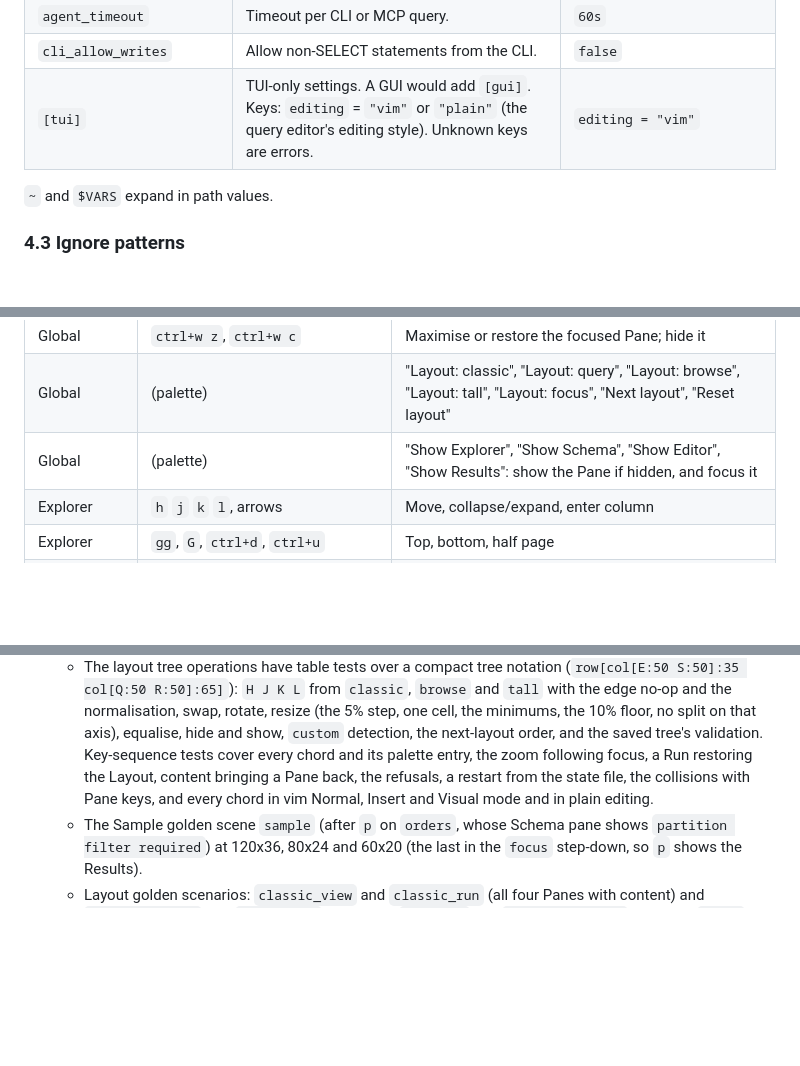
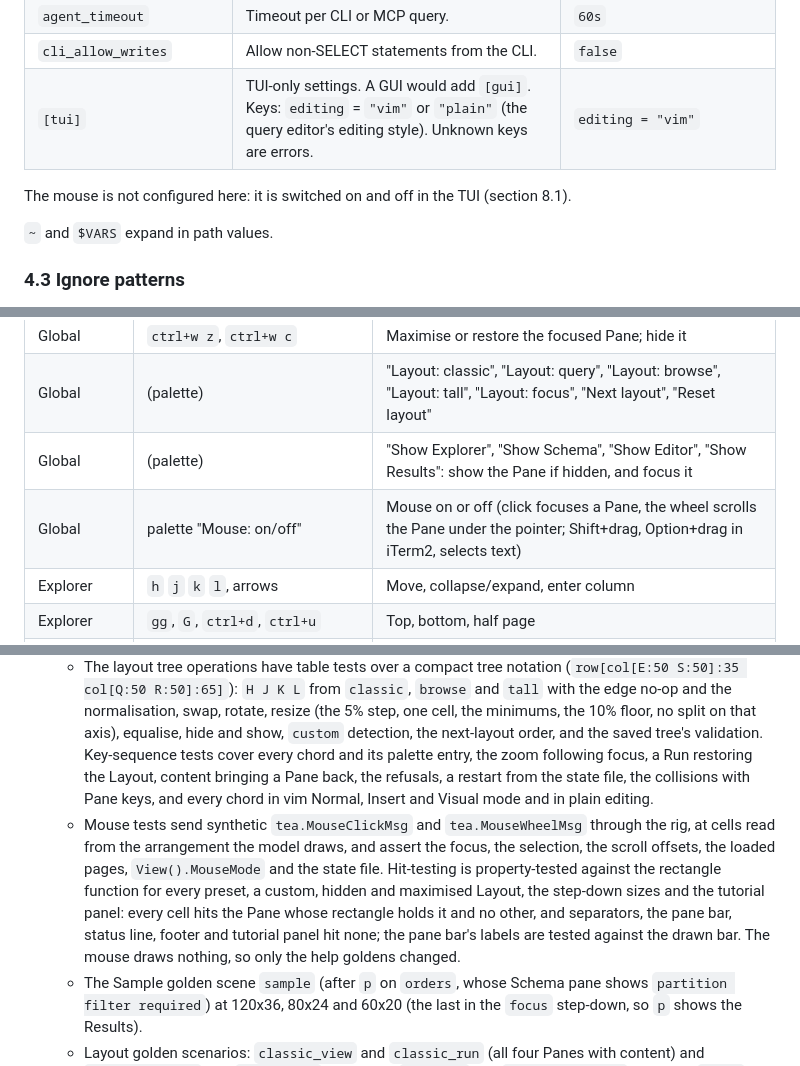
Before and after one commit to davidsevcik/bigquery-tui, a Markdown page: docs/spec/bqt-v1.md, 3 parts joined by grey strips. GitHub-like rendering; blank space fills up the shorter version.

```diff
--- a/docs/spec/bqt-v1.md
+++ b/docs/spec/bqt-v1.md
@@ -93,6 +93,8 @@ The working set is not configured here (ADR 0001): the Selected projects and the
 | `cli_allow_writes` | Allow non-SELECT statements from the CLI. | `false` |
 | `[tui]` | TUI-only settings. A GUI would add `[gui]`. Keys: `editing` = `"vim"` or `"plain"` (the query editor's editing style). Unknown keys are errors. | `editing = "vim"` |
 
+The mouse is not configured here: it is switched on and off in the TUI (section 8.1).
+
 `~` and `$VARS` expand in path values.
 
 ### 4.3 Ignore patterns
@@ -474,6 +470,7 @@ Tutorial (user request 2026-10-15): `ctrl+g` (or the palette's "Tutorial") docks
 | Global | `ctrl+w z`, `ctrl+w c` | Maximise or restore the focused Pane; hide it |
 | Global | (palette) | "Layout: classic", "Layout: query", "Layout: browse", "Layout: tall", "Layout: focus", "Next layout", "Reset layout" |
 | Global | (palette) | "Show Explorer", "Show Schema", "Show Editor", "Show Results": show the Pane if hidden, and focus it |
+| Global | palette "Mouse: on/off" | Mouse on or off (click focuses a Pane, the wheel scrolls the Pane under the pointer; Shift+drag, Option+drag in iTerm2, selects text) |
 | Explorer | `h` `j` `k` `l`, arrows | Move, collapse/expand, enter column |
 | Explorer | `gg`, `G`, `ctrl+d`, `ctrl+u` | Top, bottom, half page |
 | Explorer | `/` | Filter the focused column, the tree or the flat list in place; `:` opens the palette |
@@ -523,6 +520,7 @@ Tutorial (user request 2026-10-15): `ctrl+g` (or the palette's "Tutorial") docks
 - **TUI:** golden-file snapshots of `View()` at 120x36, 80x24 and 60x20, ANSI-stripped, with a deterministic fake engine and clock and an `-update` flag; key-sequence tests without a PTY; one PTY smoke test. Colours and OSC 52 are checked by hand.
   - The Layout's pure functions have table tests without a terminal. `arrange`: the `classic` rectangles at 120x34, the step-down at 100 against 99 and 70 against 69 columns and on short bodies, `focus` with each Pane focused, a maximised Pane under the pane bar, and a body shortened by the tutorial panel; every case checks that the Panes, separators and pane bar tile the body without overlap, that each drawn Pane meets its minimum, that `stepped` is set exactly when a step-down applies, and the cycle order. `neighbour`: each direction in `classic`, the most recently focused Pane when several qualify, then the larger overlap, and `focus` resolving on the `classic` rectangles. The three newer presets at 120x36, 100x36, 100x28, 90x40, 80x24 and 69x24, `browse`'s shared slot, hidden Panes, the zoom, and a sweep of sizes for every preset and focused Pane (the minimums are met or a step-down applies).
   - The layout tree operations have table tests over a compact tree notation (`row[col[E:50 S:50]:35 col[Q:50 R:50]:65]`): `H J K L` from `classic`, `browse` and `tall` with the edge no-op and the normalisation, swap, rotate, resize (the 5% step, one cell, the minimums, the 10% floor, no split on that axis), equalise, hide and show, `custom` detection, the next-layout order, and the saved tree's validation. Key-sequence tests cover every chord and its palette entry, the zoom following focus, a Run restoring the Layout, content bringing a Pane back, the refusals, a restart from the state file, the collisions with Pane keys, and every chord in vim Normal, Insert and Visual mode and in plain editing.
+  - Mouse tests send synthetic `tea.MouseClickMsg` and `tea.MouseWheelMsg` through the rig, at cells read from the arrangement the model draws, and assert the focus, the selection, the scroll offsets, the loaded pages, `View().MouseMode` and the state file. Hit-testing is property-tested against the rectangle function for every preset, a custom, hidden and maximised Layout, the step-down sizes and the tutorial panel: every cell hits the Pane whose rectangle holds it and no other, and separators, the pane bar, status line, footer and tutorial panel hit none; the pane bar's labels are tested against the drawn bar. The mouse draws nothing, so only the help goldens changed.
   - The Sample golden scene `sample` (after `p` on `orders`, whose Schema pane shows `partition filter required`) at 120x36, 80x24 and 60x20 (the last in the `focus` step-down, so `p` shows the Results).
   - Layout golden scenarios: `classic_view` and `classic_run` (all four Panes with content) and `schema_focused` and `schema_max` at 120x36, `stepdown` and `stepdown_schema` at 80x24, `focus` and `focus_editor` at 60x20, and `focus_chosen` at 120x36; `layout_query`, `layout_browse` and `layout_tall` at 120x36, 80x24 and 60x20 (the last the `focus` fallback), `layout_tall` at 90x40, `layout_browse_short` and `layout_browse_short_results` at 100x28 (the shared slot), and `layout_maximised`, `layout_hidden_schema` and `layout_custom` at 120x36.
 - **Store and performance:** real SQLite in temp directories; a generator for 50k tables and 1.25M columns; manual benchmarks of search (budget p95 ≤ 30 ms), completion lookups and sync commit time; one CI smoke guard at about 5x the budget.
```
Also changed, not shown: other parts of docs/spec/bqt-v1.md (+4 -10 lines), README.md (+1 -1 lines).
